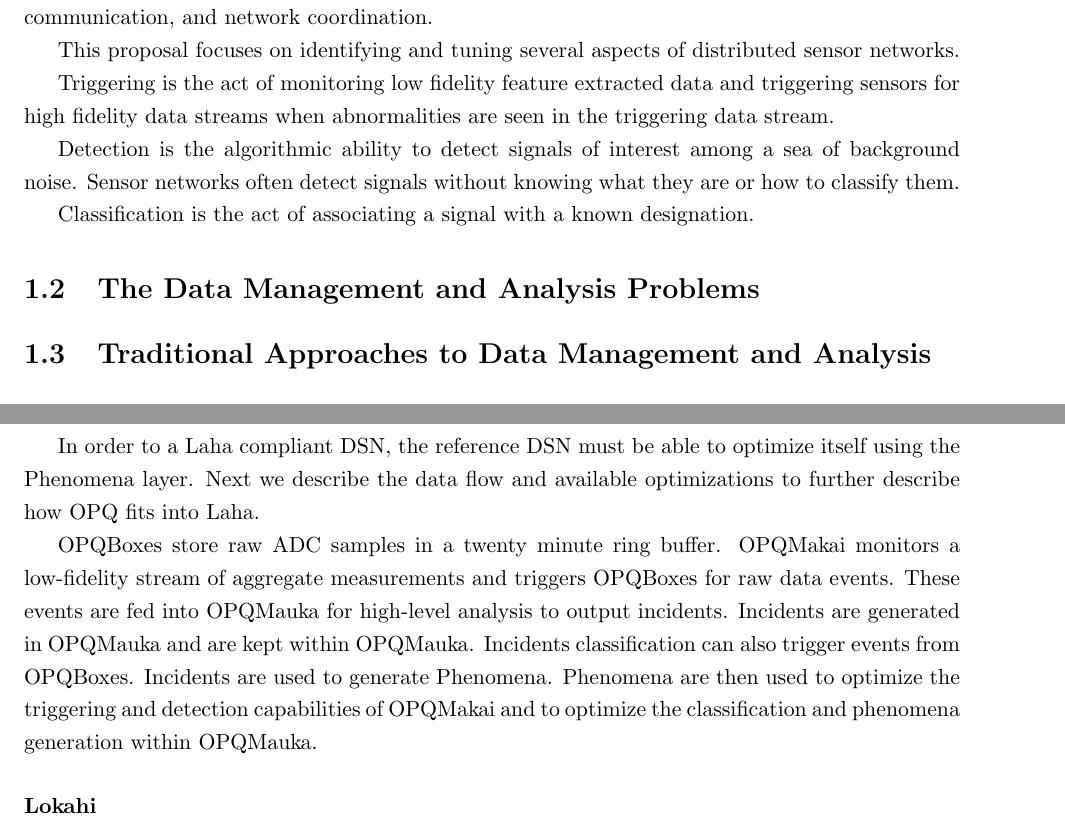
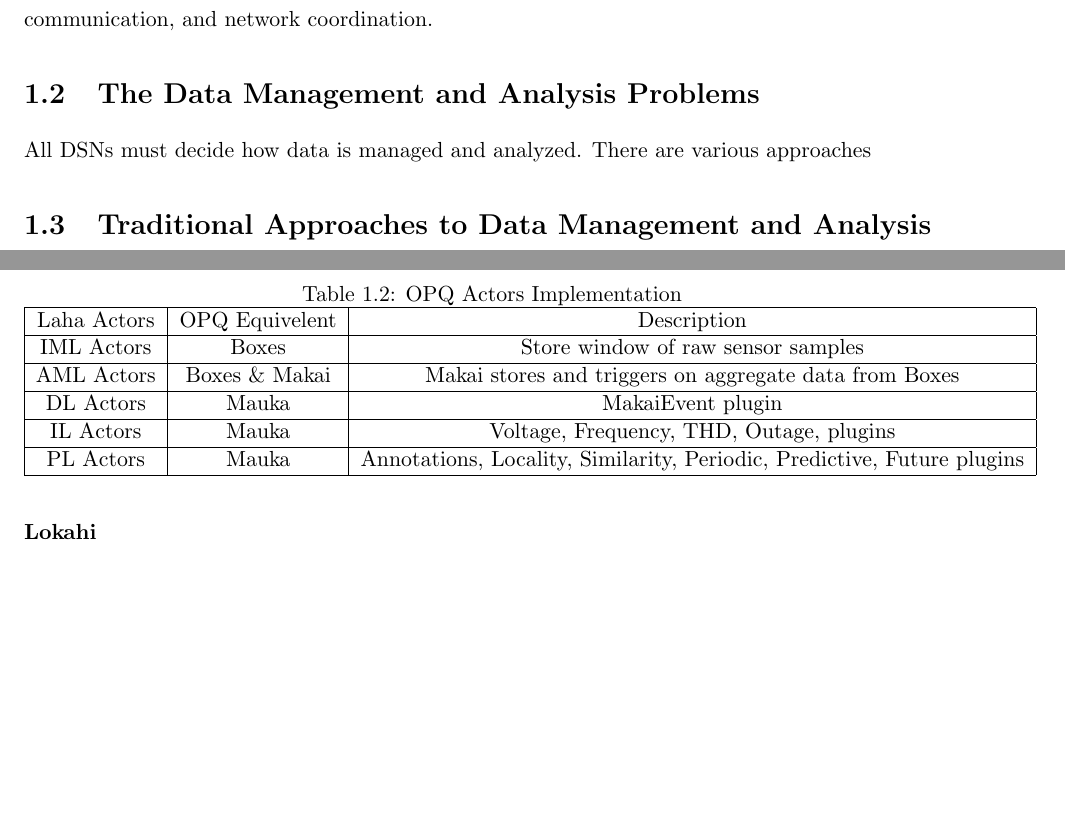
Before and after one commit to anthonyjchriste/proposal, a LaTeX thesis (thesis-proposal-christe.tex, which reads introduction.tex): two parts of pages 12 and 20 of 40 before the commit and two parts of pages 12 and 20 of 39 after it, joined at a grey line, cut so that both start at the same text, the shorter picture padded with empty space. Compiled offline with pdfLaTeX.

Commit message:
Add Actors into description of OPQ compliance with Laha

```diff
--- a/introduction.tex
+++ b/introduction.tex
@@ -33,15 +33,8 @@ Distributed sensor networks create a variety of data with different formats and
 
 Further, sensor networks are often constrained in both computing power and available energy sources. This forces us to find comprises between data collection, onboard sensor processing, sensor communication, and network coordination.
 
-This proposal focuses on identifying and tuning several aspects of distributed sensor networks.
-
-Triggering is the act of monitoring low fidelity feature extracted data and triggering sensors for high fidelity data streams when abnormalities are seen in the triggering data stream.
-
-Detection is the algorithmic ability to detect signals of interest among a sea of background noise. Sensor networks often detect signals without knowing what they are or how to classify them.
-
-Classification is the act of associating a signal with a known designation.
-
 \section{The Data Management and Analysis Problems}
+All DSNs must decide how data is managed and analyzed. There are various approaches
 
 \section{Traditional Approaches to Data Management and Analysis}
 
@@ -201,15 +194,31 @@ OPQ and specifically OPQMauka comply with the Laha abstract framework. Table \re
 		PL & Predictive analytics & Mauka & phenomena\textsuperscript{\ref{fn-1}} & N/A \\
 		\hline
 	\end{tabular}
-
 \label{opq-compliance}
 \end{table}
 \footnotetext{MongoDB Collection Name\label{fn-1}}
 
-In order to a Laha compliant DSN, the reference DSN must be able to optimize itself using the Phenomena layer. Next we describe the data flow and available optimizations to further describe how OPQ fits into Laha.
+In order to be a Laha compliant DSN, the reference DSN must also implement Laha Actors. Table \ref{opq-actors} summarizes how OPQ implements Laha actors.
 
-OPQBoxes store raw ADC samples in a twenty minute ring buffer. OPQMakai monitors a low-fidelity stream of aggregate measurements and triggers OPQBoxes for raw data events. These events are fed into OPQMauka for high-level analysis to output incidents. Incidents are generated in OPQMauka and are kept within OPQMauka. Incidents classification can also trigger events from OPQBoxes. Incidents are used to generate Phenomena. Phenomena are then used to optimize the triggering and detection capabilities of OPQMakai and to optimize the classification and phenomena generation within OPQMauka.
-
+\begin{table}
+	\caption{OPQ  Actors Implementation}
+	\begin{tabular}{|c|c|c|}
+		\hline
+		Laha Actors & OPQ Equivelent & Description \\
+		\hline
+		IML Actors & Boxes & Store window of raw sensor samples \\
+		\hline
+		AML Actors & Boxes \& Makai & Makai stores and triggers on aggregate data from Boxes \\
+		\hline
+		DL Actors & Mauka & MakaiEvent plugin \\
+		\hline
+		IL Actors & Mauka & Voltage, Frequency, THD, Outage, plugins \\
+		\hline
+		PL Actors & Mauka & Annotations, Locality, Similarity,  Periodic, Predictive,  Future plugins\\
+		\hline
+	\end{tabular}
+	\label{opq-actors}
+\end{table}
 
 \subsubsection{Lokahi}
 Lokahi is a dynamic DSN that originally evolved as a distributed infrasound detection network. Infrasound is characterized as sound waves that are less than 20 Hz. Infrasound generally can not be deciphered by the human ear, but it can be detected using microphone and barometric pressure sensors. Any large movements of the atmosphere can produce infrasound. The Lokahi network was designed to supplement the International Monitoring System (IMS) for the capture  of undeclared and declared nuclear explosions. Lokahi has been successfully used to capture signals from volcanoes, hurricanes, aircraft, meteors, and other large atmospheric events.
--- a/thesis-proposal-christe.tex
+++ b/thesis-proposal-christe.tex
@@ -77,7 +77,7 @@ Milton Garces}
 %% to tell old drafts from new ones. Final actual documents omit this
 %% automatically so you can use it without fear of submission problems at the
 %% end. If you do not define this parameter, it defaults to "1.0.0".
-\versionnum{0.4}
+\versionnum{0.5}
 
 %%% End of preamble
 \begin{document}
```
Also changed, not shown: introduction.tex (2 more changed lines).
